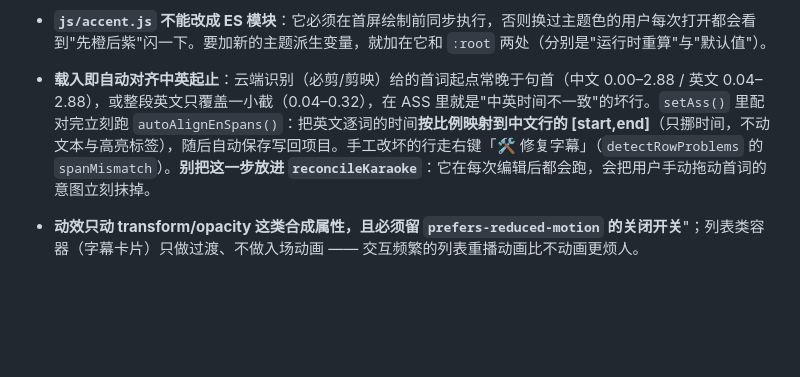
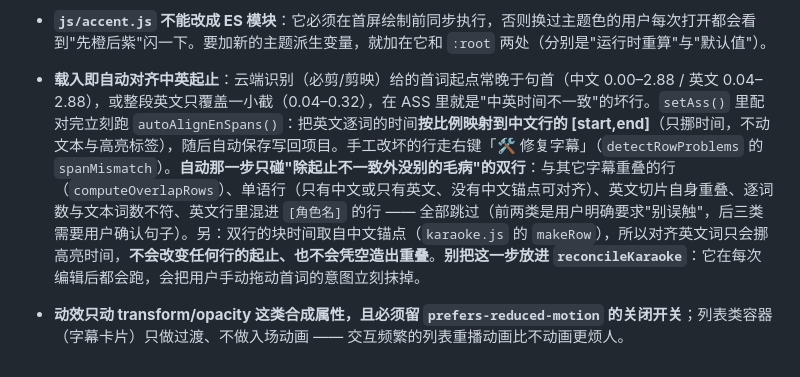
Before and after one commit to EndiVee233/SubFabric, a Markdown page: editor/README.md, the part around the change. Drawn GitHub-style; blank space fills up the shorter version.

Commit message:
文档: 补上中英起止自动对齐的护栏说明（不碰重叠行/单语行/需确认的脏行）+ 修掉一处多余引号

```diff
--- a/editor/README.md
+++ b/editor/README.md
@@ -424,5 +424,5 @@ node tools/capcut_asr_probe.mjs 测试视频.mp4                     # 同上,
 - **"每批行数"是期望规模，不是硬上限**：调大它会让"返回行数 = 输入行数"这条对齐更容易整批失败，所以**拆半重试的逻辑不能因为用户把值调小/调大就删掉**；反过来，失败时也**不要**去改用户设置（设置归用户、重试策略归程序）。
 - **新写界面颜色一律走变量**：强调色用 `--accent`/`--accent-2`/`--accent-aNN`，压在强调色上的文字用 `--accent-ink`。写死 `#ff7a45` / `rgba(255,122,69,α)` / `#1a1206` 的组件，用户一换主题色就会"这一块没变"或"文字看不清" —— 主题色功能就是被这类硬编码一点点漏掉的（v1.11.0 清掉了 29 处）。
 - **`js/accent.js` 不能改成 ES 模块**：它必须在首屏绘制前同步执行，否则换过主题色的用户每次打开都会看到"先橙后紫"闪一下。要加新的主题派生变量，就加在它和 `:root` 两处（分别是"运行时重算"与"默认值"）。
-- **载入即自动对齐中英起止**：云端识别（必剪/剪映）给的首词起点常晚于句首（中文 0.00–2.88 / 英文 0.04–2.88），或整段英文只覆盖一小截（0.04–0.32），在 ASS 里就是"中英时间不一致"的坏行。`setAss()` 里配对完立刻跑 `autoAlignEnSpans()`：把英文逐词的时间**按比例映射到中文行的 [start,end]**（只挪时间，不动文本与高亮标签），随后自动保存写回项目。手工改坏的行走右键「🛠 修复字幕」（`detectRowProblems` 的 `spanMismatch`）。**别把这一步放进 `reconcileKaraoke`**：它在每次编辑后都会跑，会把用户手动拖动首词的意图立刻抹掉。
-- **动效只动 transform/opacity 这类合成属性，且必须留 `prefers-reduced-motion` 的关闭开关**"；列表类容器（字幕卡片）只做过渡、不做入场动画 —— 交互频繁的列表重播动画比不动画更烦人。
+- **载入即自动对齐中英起止**：云端识别（必剪/剪映）给的首词起点常晚于句首（中文 0.00–2.88 / 英文 0.04–2.88），或整段英文只覆盖一小截（0.04–0.32），在 ASS 里就是"中英时间不一致"的坏行。`setAss()` 里配对完立刻跑 `autoAlignEnSpans()`：把英文逐词的时间**按比例映射到中文行的 [start,end]**（只挪时间，不动文本与高亮标签），随后自动保存写回项目。手工改坏的行走右键「🛠 修复字幕」（`detectRowProblems` 的 `spanMismatch`）。**自动那一步只碰"除起止不一致外没别的毛病"的双行**：与其它字幕重叠的行（`computeOverlapRows`）、单语行（只有中文或只有英文、没有中文锚点可对齐）、英文切片自身重叠、逐词数与文本词数不符、英文行里混进 `[角色名]` 的行 —— 全部跳过（前两类是用户明确要求"别误触"，后三类需要用户确认句子）。另：双行的块时间取自中文锚点（`karaoke.js` 的 `makeRow`），所以对齐英文词只会挪高亮时间，**不会改变任何行的起止、也不会凭空造出重叠**。**别把这一步放进 `reconcileKaraoke`**：它在每次编辑后都会跑，会把用户手动拖动首词的意图立刻抹掉。
+- **动效只动 transform/opacity 这类合成属性，且必须留 `prefers-reduced-motion` 的关闭开关**；列表类容器（字幕卡片）只做过渡、不做入场动画 —— 交互频繁的列表重播动画比不动画更烦人。
```
